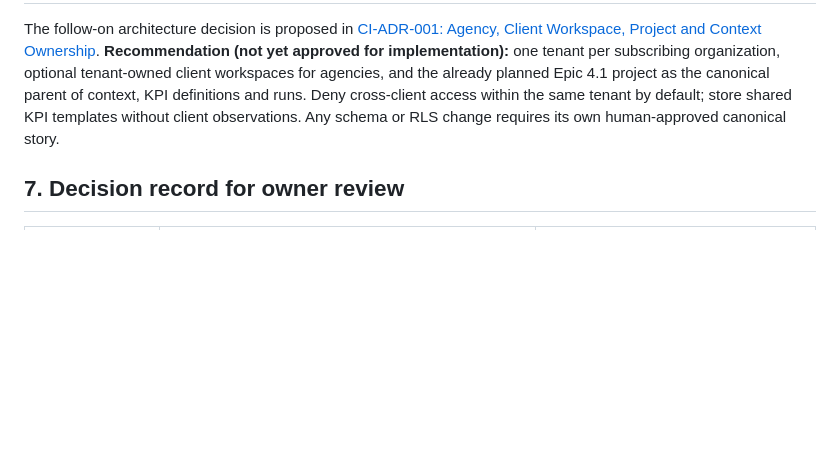
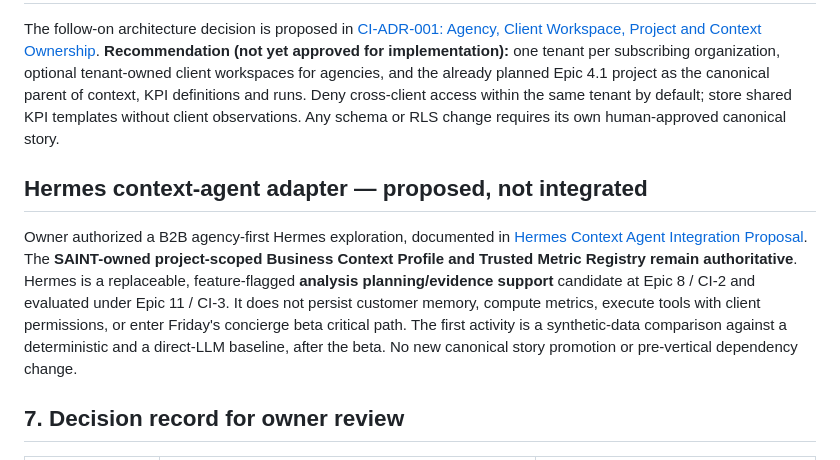
Before and after one commit to marvinmckinneyii0/savvy-cleanse-analysis, a Markdown page: docs/roadmap/saint-context-intelligence-option-b-proposal-2026-11-11.md, the part around the change. Drawn GitHub-style; blank space fills up the shorter version.

Commit message:
docs(roadmap): link optional Hermes context agent evaluation and B2B scope

```diff
--- a/docs/roadmap/saint-context-intelligence-option-b-proposal-2026-11-11.md
+++ b/docs/roadmap/saint-context-intelligence-option-b-proposal-2026-11-11.md
@@ -149,6 +149,10 @@ The owner has approved the **design direction** of Organization = Tenant, option
 
 The follow-on architecture decision is proposed in [CI-ADR-001: Agency, Client Workspace, Project and Context Ownership](adr-proposed-agency-client-tenancy-2026-11-11.md). **Recommendation (not yet approved for implementation):** one tenant per subscribing organization, optional tenant-owned client workspaces for agencies, and the already planned Epic 4.1 project as the canonical parent of context, KPI definitions and runs. Deny cross-client access within the same tenant by default; store shared KPI templates without client observations. Any schema or RLS change requires its own human-approved canonical story.
 
+## Hermes context-agent adapter — proposed, not integrated
+
+Owner authorized a B2B agency-first Hermes exploration, documented in [Hermes Context Agent Integration Proposal](hermes-context-agent-integration-proposal-2026-11-11.md). The **SAINT-owned project-scoped Business Context Profile and Trusted Metric Registry remain authoritative**. Hermes is a replaceable, feature-flagged **analysis planning/evidence support** candidate at Epic 8 / CI-2 and evaluated under Epic 11 / CI-3. It does not persist customer memory, compute metrics, execute tools with client permissions, or enter Friday's concierge beta critical path. The first activity is a synthetic-data comparison against a deterministic and a direct-LLM baseline, after the beta. No new canonical story promotion or pre-vertical dependency change.
+
 ## 7. Decision record for owner review
 
 | Decision | Proposed default | Needs explicit human confirmation before execution |
```
